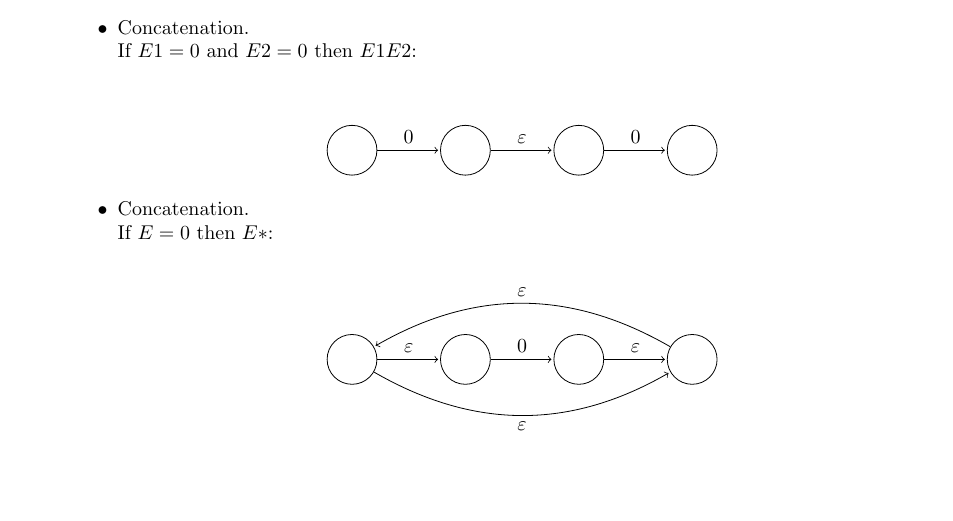
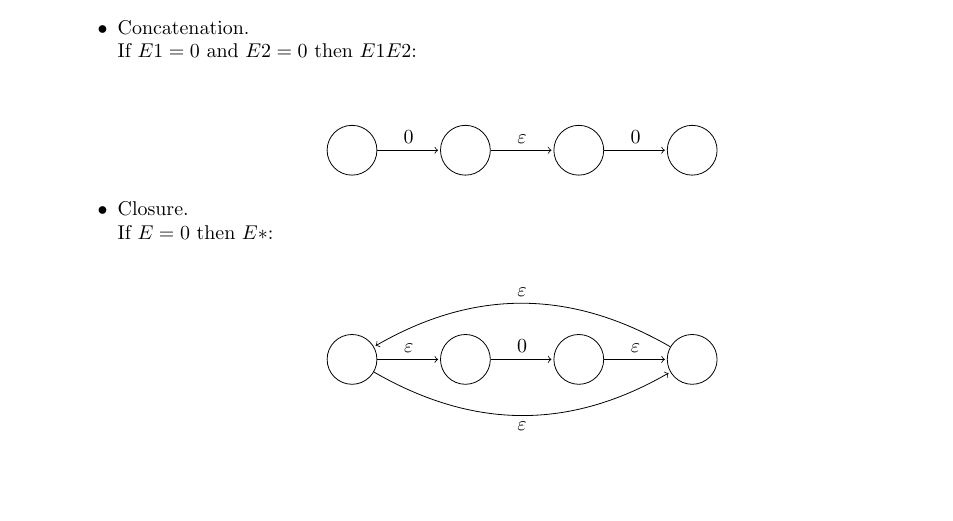
Before and after one commit to gpcarlos/TALFPractice, a LaTeX document (report.tex, which reads exercice1.tex): part of page 2 of 11, cut so that both start at the same text. Compiled offline with pdfLaTeX.

Commit message:
Exercice 1 fixed

```diff
--- a/exercice1.tex
+++ b/exercice1.tex
@@ -40,7 +40,7 @@ To convert a $RE$ to an \ENFA we'll follow the following equivalences:
         \end{tikzpicture}
         \end{center}
 
-  \item Concatenation. \\
+  \item Closure. \\
         If $E=0$ then $E*$: \\
 
         \begin{center}
```
Also changed, not shown: report.pdf.
